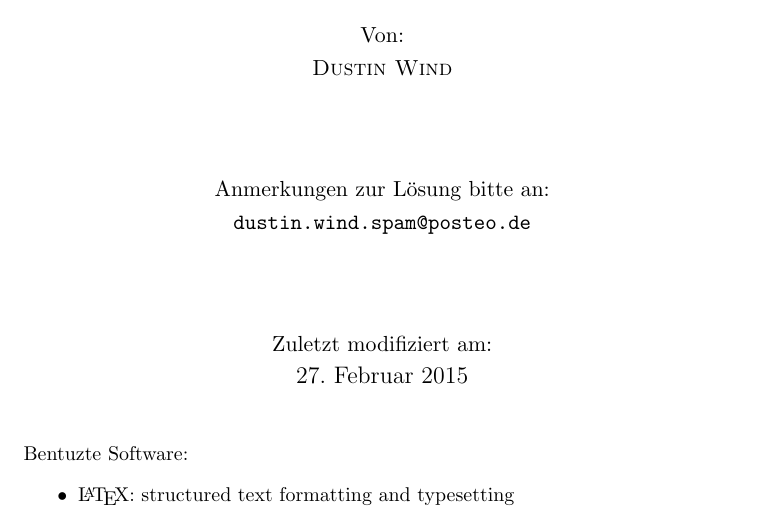
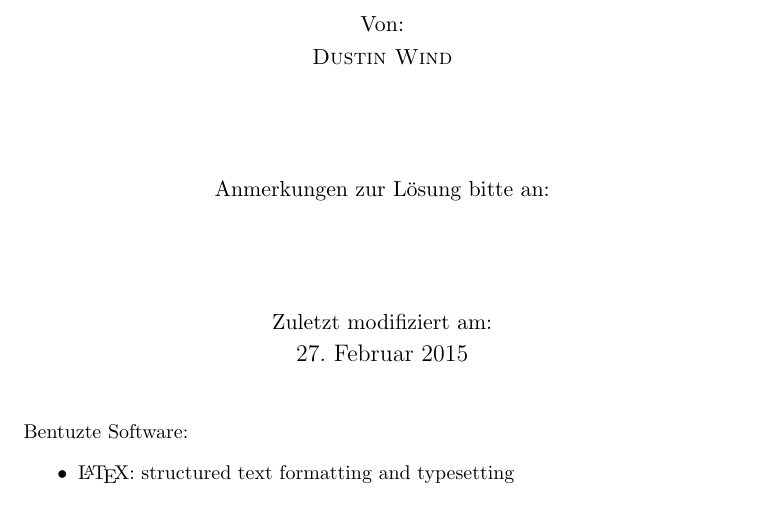
Before and after one commit to dustywind/PIM, a LaTeX document (loesung.tex, which reads inc/title/titlepage.tex): part of page 1 of 28, cut so that both start at the same text. Compiled offline with pdfLaTeX.

Commit message:
removed e-Mail address

```diff
--- a/inc/title/titlepage.tex
+++ b/inc/title/titlepage.tex
@@ -18,7 +18,6 @@
 
     \vfill
     Anmerkungen zur L"osung bitte an:\\
-    \hyperlink{mailto:dustin.wind.spam@posteo.de}{\texttt{dustin.wind.spam@posteo.de}}\\
 
 
    \vfill
```
